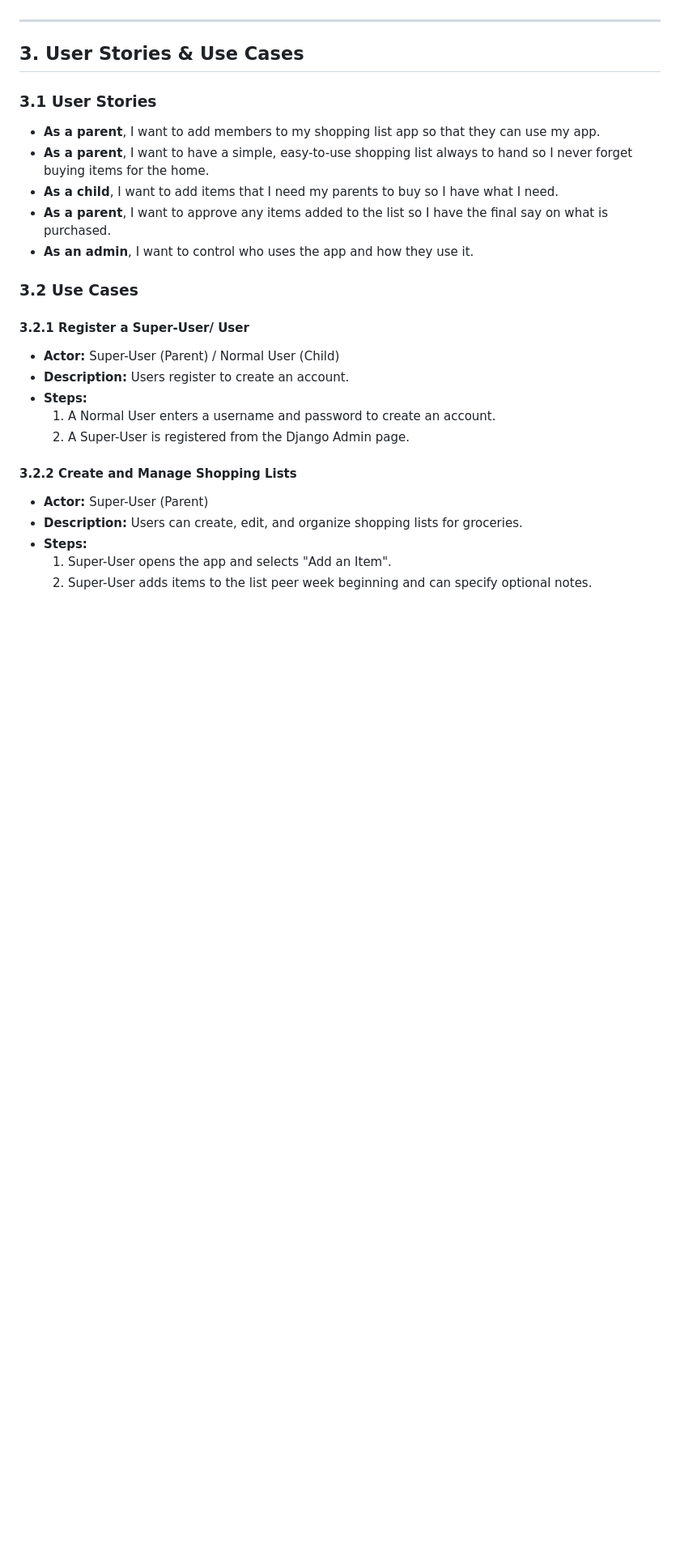
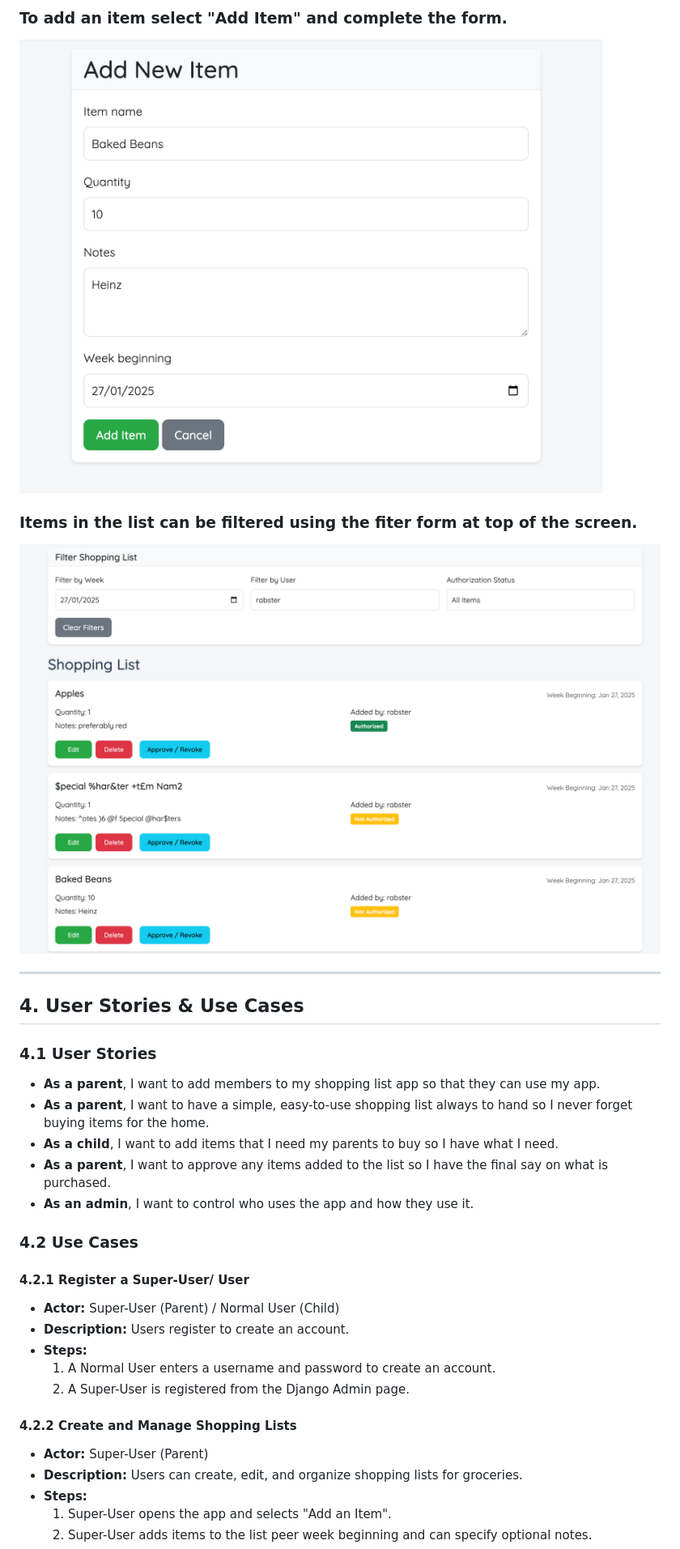
Before and after one commit to rabsingh/Capstone-Project, a Markdown page: README.md, the part around the change printed below. Shown: that part at 81% size. Rendered like a GitHub page; blank space fills up the shorter version.

```diff
--- a/README.md
+++ b/README.md
@@ -31,23 +47,33 @@ Any group of people who share tasks and responsibilities, such as:
+### To add an item select "Add Item" and complete the form.
+
+![Add Items](shopping_list_app/media/readme_images/Add_Item.png)
+
+
+### Items in the list can be filtered using the fiter form at top of the screen.
+
+![Filter Shopping List](shopping_list_app/media/readme_images/Filter.png)
+
+
 ---
 
-## 3. User Stories & Use Cases
+## 4. User Stories & Use Cases
 
-### 3.1 User Stories
+### 4.1 User Stories
 - **As a parent**, I want to add members to my shopping list app so that they can use my app.
 - **As a parent**, I want to have a simple, easy-to-use shopping list always to hand so I never forget buying items for the home.
 - **As a child**, I want to add items that I need my parents to buy so I have what I need.
 - **As a parent**, I want to approve any items added to the list so I have the final say on what is purchased.
 - **As an admin**, I want to control who uses the app and how they use it.
 
-### 3.2 Use Cases
-#### 3.2.1 Register a Super-User/ User
+### 4.2 Use Cases
+#### 4.2.1 Register a Super-User/ User
 - **Actor:** Super-User (Parent) / Normal User (Child)
 - **Description:** Users register to create an account.
 - **Steps:**
   1. A Normal User enters a username and password to create an account.
   2. A Super-User is registered from the Django Admin page.
 
-#### 3.2.2 Create and Manage Shopping Lists
+#### 4.2.2 Create and Manage Shopping Lists
 - **Actor:** Super-User (Parent)
 - **Description:** Users can create, edit, and organize shopping lists for groceries.
 - **Steps:**
```
Also changed, not shown: other parts of README.md (+35 -35 lines), shopping_list_app/media/readme_images/Shopping_List_Home_Page.png (added).
